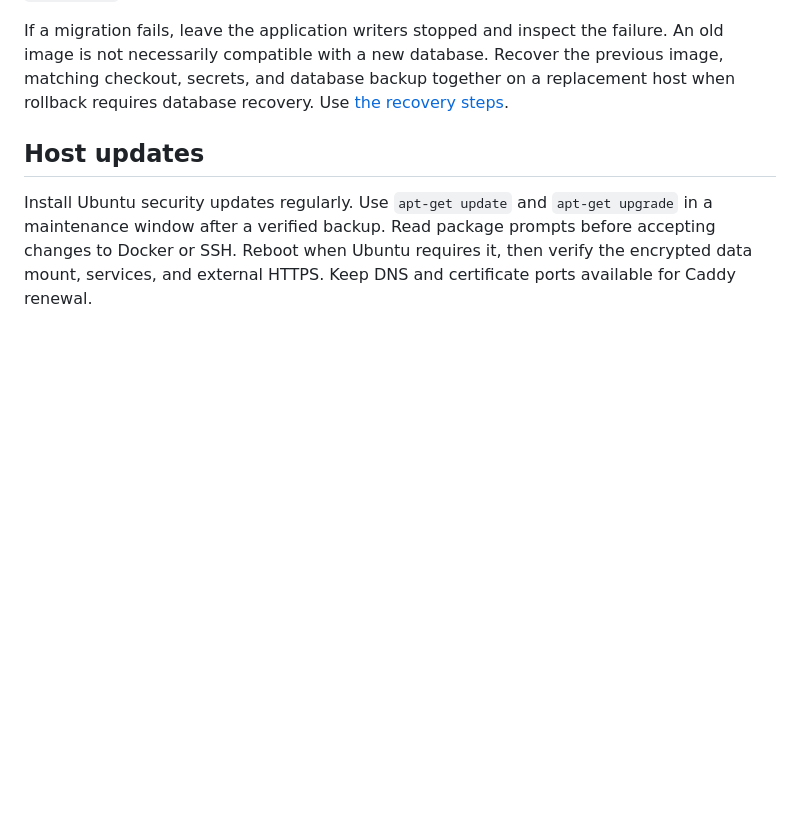
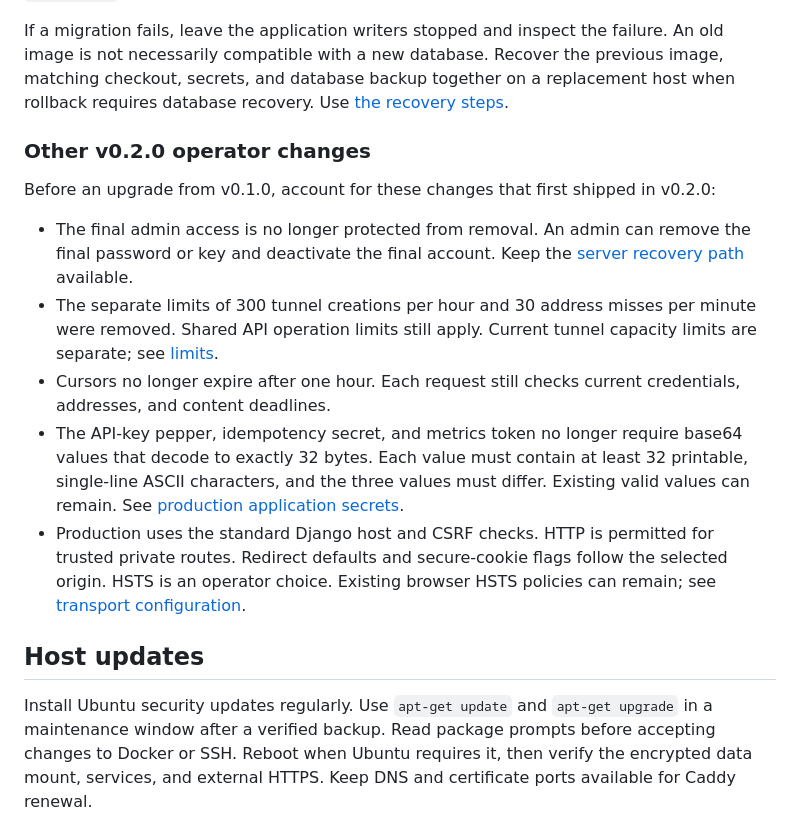
Before and after one commit to btfranklin/startunnel, a Markdown page: docs/setup/maintain.md, the part around the change. GitHub-like rendering; blank space fills up the shorter version.

Commit message:
Record v0.2.0 operator changes in the upgrade guide

```diff
--- a/docs/setup/maintain.md
+++ b/docs/setup/maintain.md
@@ -217,6 +217,28 @@ Recover the previous image, matching checkout, secrets, and database backup
 together on a replacement host when rollback requires database recovery.
 Use [the recovery steps](backups.md#recover-on-a-replacement-server).
 
+### Other v0.2.0 operator changes
+
+Before an upgrade from v0.1.0, account for these changes that first shipped in
+v0.2.0:
+
+- The final admin access is no longer protected from removal. An admin can
+  remove the final password or key and deactivate the final account. Keep the
+  [server recovery path](#recover-administrator-access) available.
+- The separate limits of 300 tunnel creations per hour and 30 address misses
+  per minute were removed. Shared API operation limits still apply. Current
+  tunnel capacity limits are separate; see [limits](../user/limits.md).
+- Cursors no longer expire after one hour. Each request still checks current
+  credentials, addresses, and content deadlines.
+- The API-key pepper, idempotency secret, and metrics token no longer require
+  base64 values that decode to exactly 32 bytes. Each value must contain at
+  least 32 printable, single-line ASCII characters, and the three values must
+  differ. Existing valid values can remain. See [production application secrets](../security.md#production-application-secrets).
+- Production uses the standard Django host and CSRF checks. HTTP is permitted
+  for trusted private routes. Redirect defaults and secure-cookie flags follow
+  the selected origin. HSTS is an operator choice. Existing browser HSTS policies
+  can remain; see [transport configuration](../operations.md).
+
 ## Host updates
 
 Install Ubuntu security updates regularly. Use `apt-get update` and
```
